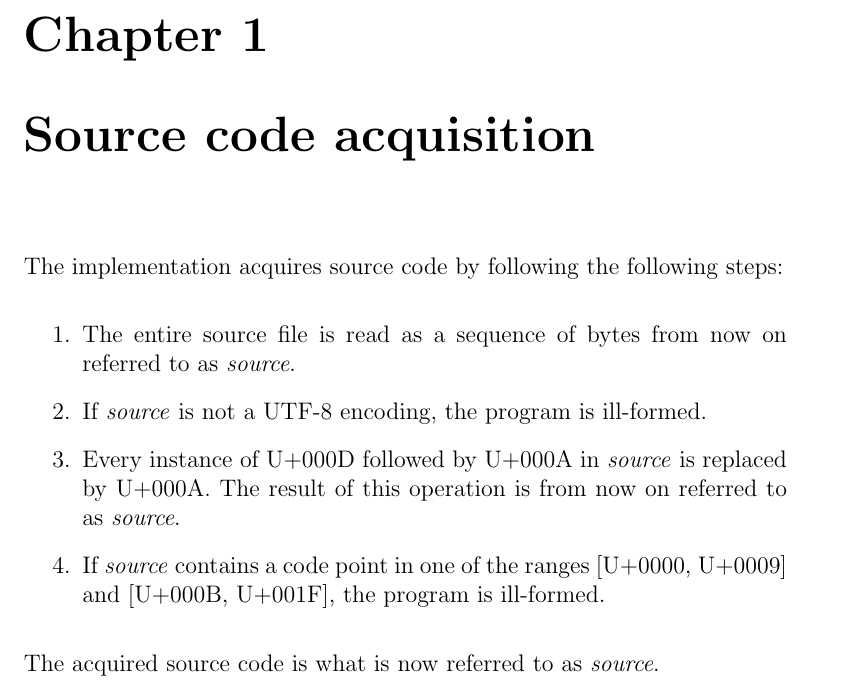
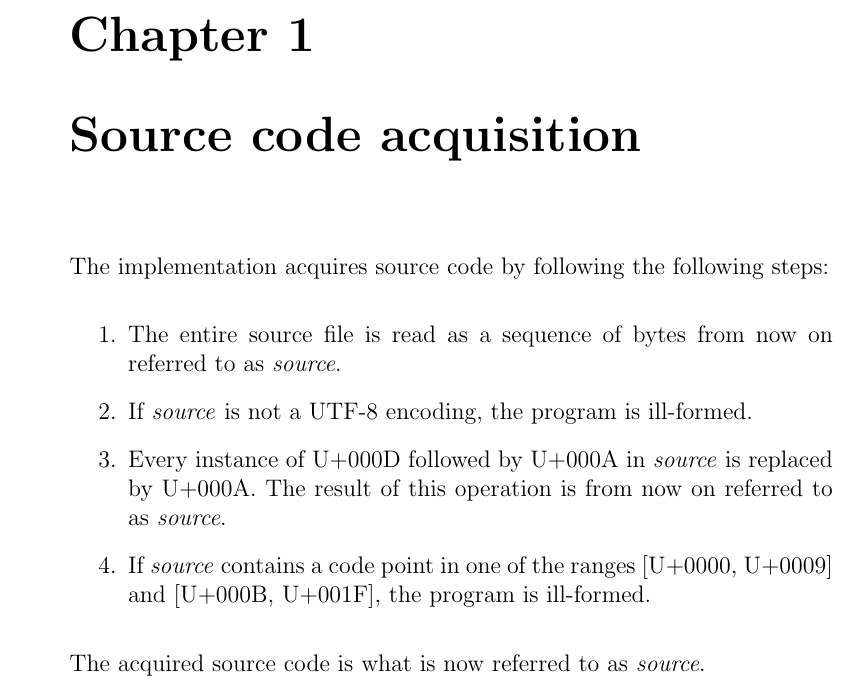
Before and after one commit to vlinder-lang/spec, a LaTeX book (spec.tex): part of page 1 of 4 before the commit and part of page 1 of 3 after it, cut so that both start at the same text. Compiled offline with pdfLaTeX.

Commit message:
Add onepage memoir option

```diff
--- a/spec.tex
+++ b/spec.tex
@@ -1,4 +1,4 @@
-\documentclass[12pt]{memoir}
+\documentclass[12pt, oneside]{memoir}
 
 \nonzeroparskip
 \setlength{\parindent}{0pt}
```
